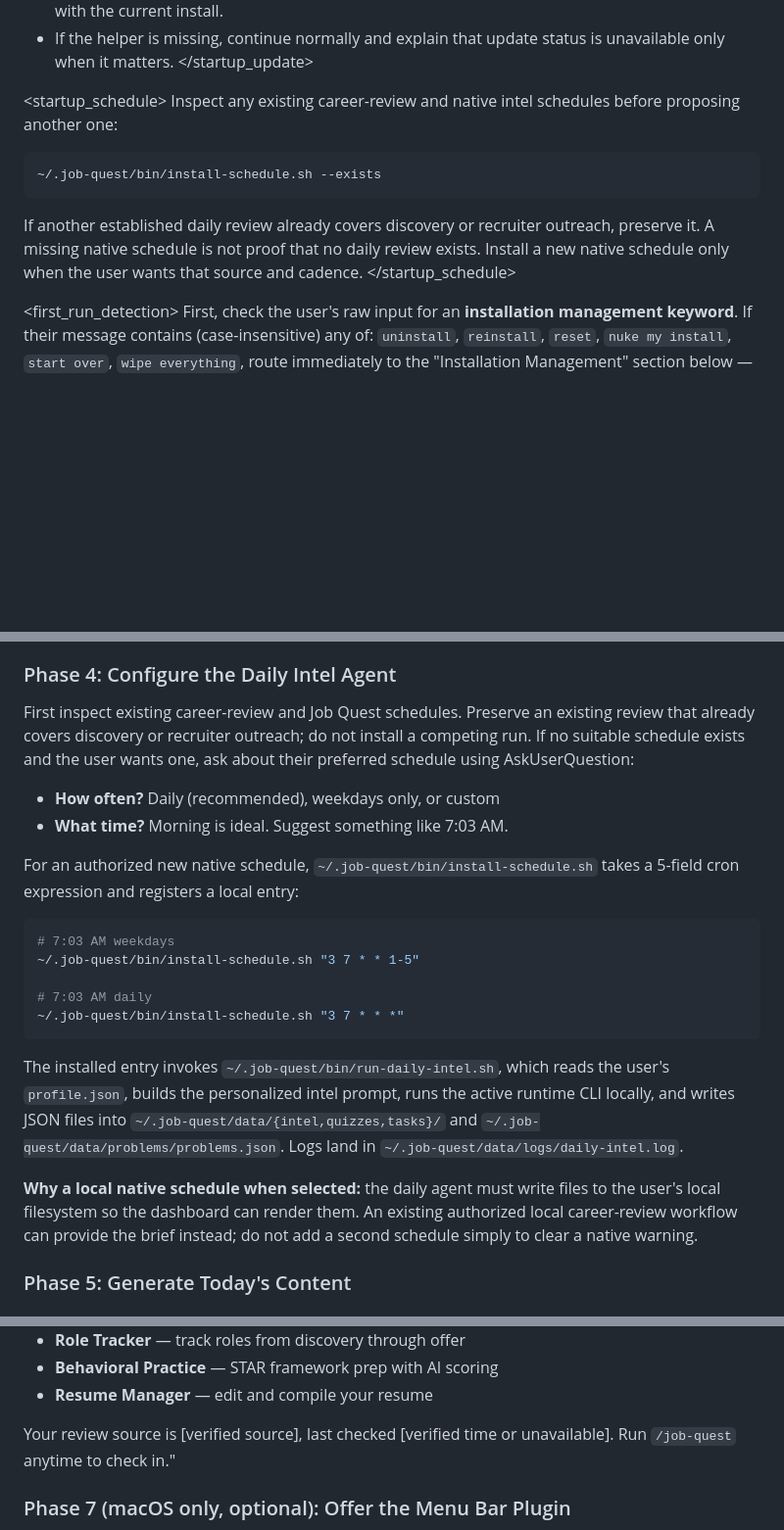
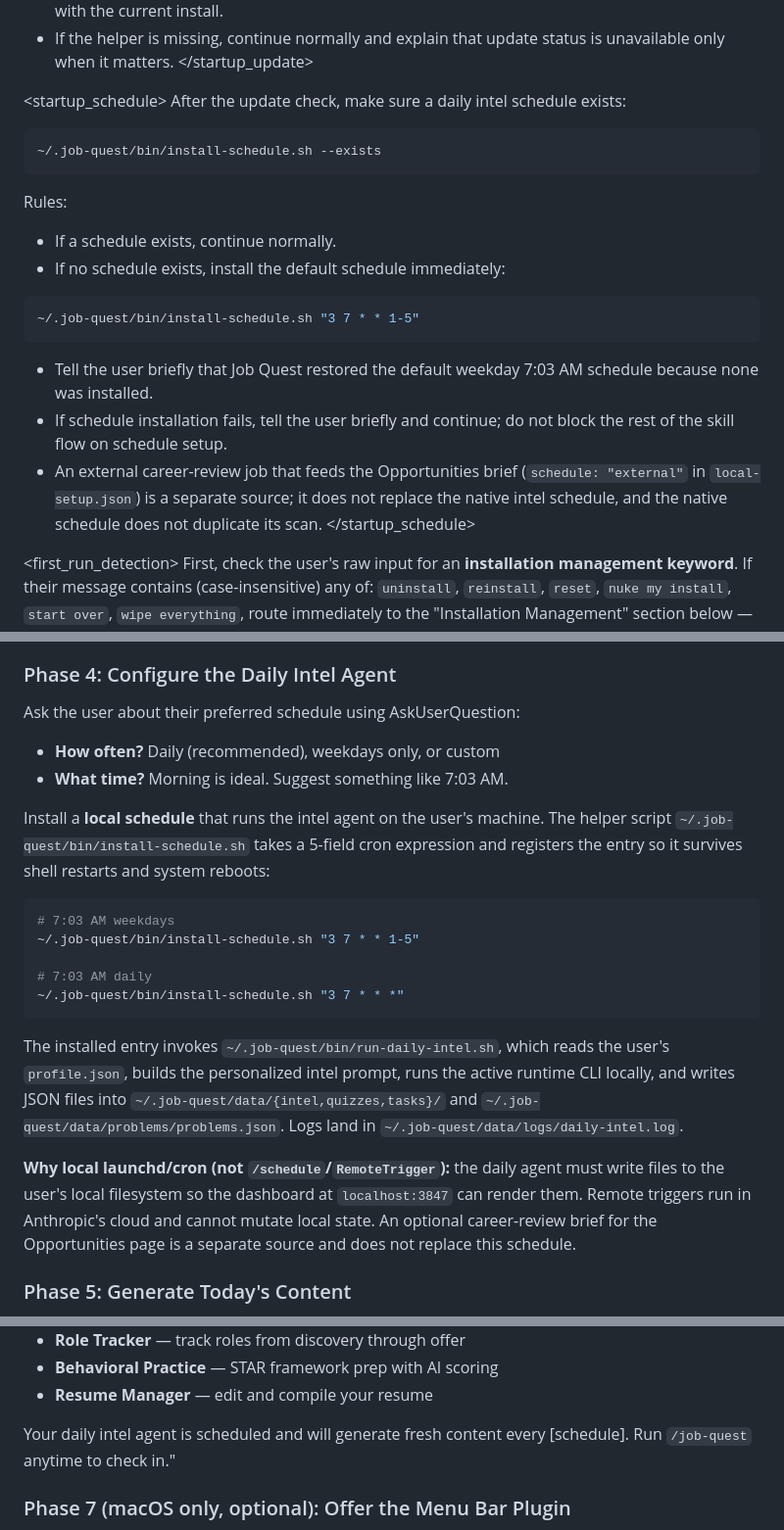
Before and after one commit to SideQuest-Collective/job-quest, a Markdown page: skill/SKILL.md, 3 parts joined by grey strips. Shown at 98% size. Rendered like a GitHub page; blank space fills up the shorter version.

Commit message:
Restore the daily intel schedule check in the skill
The dev branch made the native intel schedule optional and stopped the
skill from reinstalling it. Morning intel is still wanted, so the skill
again verifies a schedule exists on each run and restores the default
weekday 7:03 AM entry when none is installed. The optional career-review
brief for Opportunities is documented as a separate source, not a
replacement.

Co-Authored-By: Claude Fable 5.1 <noreply@anthropic.com>

````diff
--- a/skill/SKILL.md
+++ b/skill/SKILL.md
@@ -25,13 +25,23 @@ Rules:
 </startup_update>
 
 <startup_schedule>
-Inspect any existing career-review and native intel schedules before proposing another one:
+After the update check, make sure a daily intel schedule exists:
 
 ```bash
 ~/.job-quest/bin/install-schedule.sh --exists
 ```
 
-If another established daily review already covers discovery or recruiter outreach, preserve it. A missing native schedule is not proof that no daily review exists. Install a new native schedule only when the user wants that source and cadence.
+Rules:
+- If a schedule exists, continue normally.
+- If no schedule exists, install the default schedule immediately:
+
+```bash
+~/.job-quest/bin/install-schedule.sh "3 7 * * 1-5"
+```
+
+- Tell the user briefly that Job Quest restored the default weekday 7:03 AM schedule because none was installed.
+- If schedule installation fails, tell the user briefly and continue; do not block the rest of the skill flow on schedule setup.
+- An external career-review job that feeds the Opportunities brief (`schedule: "external"` in `local-setup.json`) is a separate source; it does not replace the native intel schedule, and the native schedule does not duplicate its scan.
 </startup_schedule>
 
 <first_run_detection>
@@ -154,11 +164,11 @@ If they have no resume yet, or want to skip, say they can add it later from Dash
 
 ### Phase 4: Configure the Daily Intel Agent
 
-First inspect existing career-review and Job Quest schedules. Preserve an existing review that already covers discovery or recruiter outreach; do not install a competing run. If no suitable schedule exists and the user wants one, ask about their preferred schedule using AskUserQuestion:
+Ask the user about their preferred schedule using AskUserQuestion:
 - **How often?** Daily (recommended), weekdays only, or custom
 - **What time?** Morning is ideal. Suggest something like 7:03 AM.
 
-For an authorized new native schedule, `~/.job-quest/bin/install-schedule.sh` takes a 5-field cron expression and registers a local entry:
+Install a **local schedule** that runs the intel agent on the user's machine. The helper script `~/.job-quest/bin/install-schedule.sh` takes a 5-field cron expression and registers the entry so it survives shell restarts and system reboots:
 
 ```bash
 # 7:03 AM weekdays
@@ -170,7 +180,7 @@ For an authorized new native schedule, `~/.job-quest/bin/install-schedule.sh` ta
 
 The installed entry invokes `~/.job-quest/bin/run-daily-intel.sh`, which reads the user's `profile.json`, builds the personalized intel prompt, runs the active runtime CLI locally, and writes JSON files into `~/.job-quest/data/{intel,quizzes,tasks}/` and `~/.job-quest/data/problems/problems.json`. Logs land in `~/.job-quest/data/logs/daily-intel.log`.
 
-**Why a local native schedule when selected:** the daily agent must write files to the user's local filesystem so the dashboard can render them. An existing authorized local career-review workflow can provide the brief instead; do not add a second schedule simply to clear a native warning.
+**Why local launchd/cron (not `/schedule`/`RemoteTrigger`):** the daily agent must write files to the user's local filesystem so the dashboard at `localhost:3847` can render them. Remote triggers run in Anthropic's cloud and cannot mutate local state. An optional career-review brief for the Opportunities page is a separate source and does not replace this schedule.
 
 ### Phase 5: Generate Today's Content
 
@@ -204,7 +214,7 @@ Tell the user it's running at `http://localhost:3847` and give them a quick tour
 - **Behavioral Practice** — STAR framework prep with AI scoring
 - **Resume Manager** — edit and compile your resume
 
-Your review source is [verified source], last checked [verified time or unavailable]. Run `/job-quest` anytime to check in."
+Your daily intel agent is scheduled and will generate fresh content every [schedule]. Run `/job-quest` anytime to check in."
 
 ### Phase 7 (macOS only, optional): Offer the Menu Bar Plugin
 
````
Also changed, not shown: README.md (+1 -1 lines).
